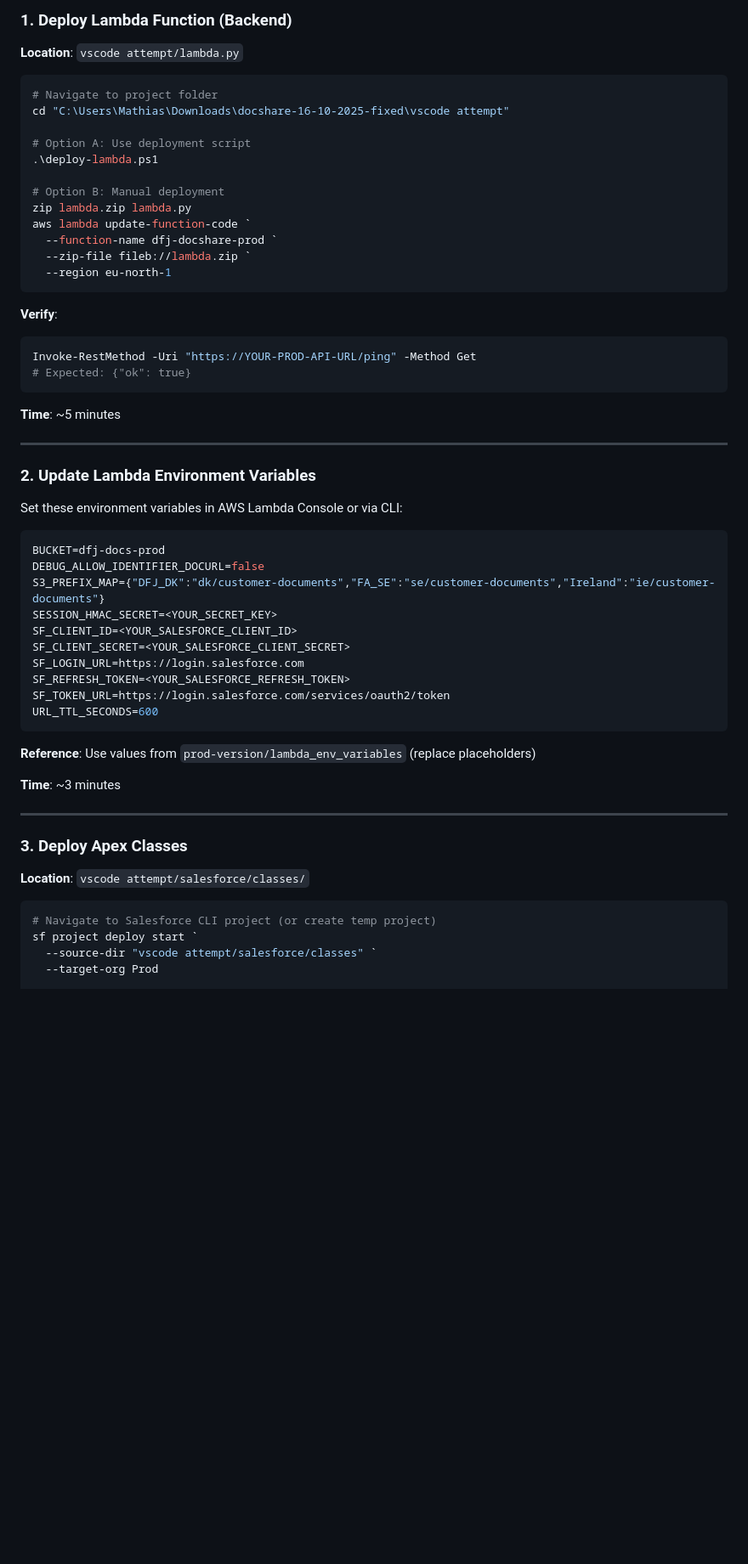
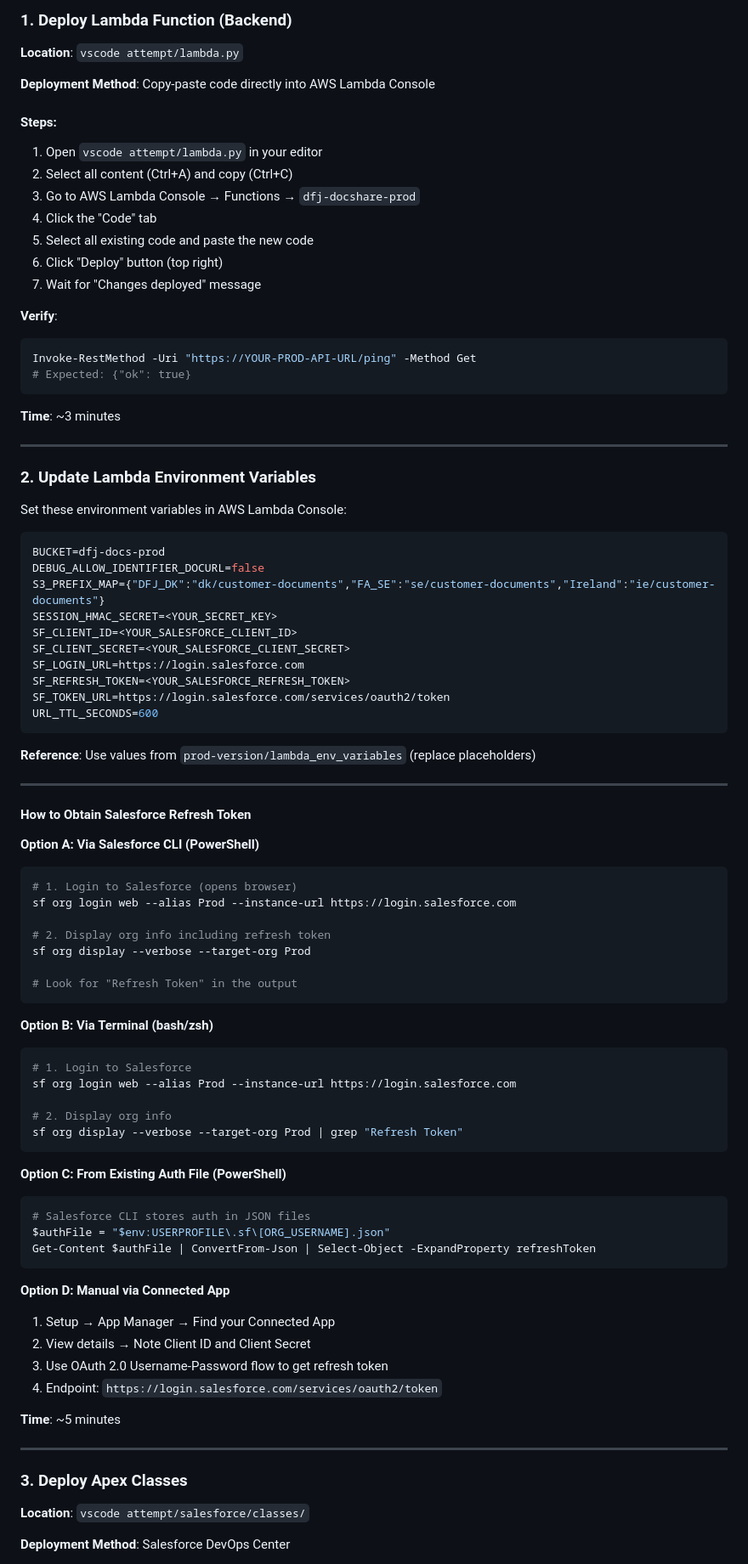
Before and after one commit to EasyLegalGroup/docshare-v1.3, a Markdown page: DEPLOYMENT_GUIDE.md, the part around one of its changes. Shown at 85% size. Rendered like a GitHub page; blank space fills up the shorter version.

````diff
--- a/DEPLOYMENT_GUIDE.md
+++ b/DEPLOYMENT_GUIDE.md
@@ -19,20 +19,16 @@
 
 **Location**: `vscode attempt/lambda.py`
 
-```powershell
-# Navigate to project folder
-cd "C:\Users\Mathias\Downloads\docshare-16-10-2025-fixed\vscode attempt"
+**Deployment Method**: Copy-paste code directly into AWS Lambda Console
 
-# Option A: Use deployment script
-.\deploy-lambda.ps1
-
-# Option B: Manual deployment
-zip lambda.zip lambda.py
-aws lambda update-function-code `
-  --function-name dfj-docshare-prod `
-  --zip-file fileb://lambda.zip `
-  --region eu-north-1
-```
+#### Steps:
+1. Open `vscode attempt/lambda.py` in your editor
+2. Select all content (Ctrl+A) and copy (Ctrl+C)
+3. Go to AWS Lambda Console → Functions → `dfj-docshare-prod`
+4. Click the "Code" tab
+5. Select all existing code and paste the new code
+6. Click "Deploy" button (top right)
+7. Wait for "Changes deployed" message
 
 **Verify**:
 ```powershell
@@ -40,13 +36,13 @@ Invoke-RestMethod -Uri "https://YOUR-PROD-API-URL/ping" -Method Get
 # Expected: {"ok": true}
 ```
 
-**Time**: ~5 minutes
+**Time**: ~3 minutes
 
 ---
 
 ### 2. Update Lambda Environment Variables
 
-Set these environment variables in AWS Lambda Console or via CLI:
+Set these environment variables in AWS Lambda Console:
 
 ```bash
 BUCKET=dfj-docs-prod
@@ -63,7 +59,44 @@ URL_TTL_SECONDS=600
 
 **Reference**: Use values from `prod-version/lambda_env_variables` (replace placeholders)
 
-**Time**: ~3 minutes
+---
+
+#### How to Obtain Salesforce Refresh Token
+
+**Option A: Via Salesforce CLI (PowerShell)**
+```powershell
+# 1. Login to Salesforce (opens browser)
+sf org login web --alias Prod --instance-url https://login.salesforce.com
+
+# 2. Display org info including refresh token
+sf org display --verbose --target-org Prod
+
+# Look for "Refresh Token" in the output
+```
+
+**Option B: Via Terminal (bash/zsh)**
+```bash
+# 1. Login to Salesforce
+sf org login web --alias Prod --instance-url https://login.salesforce.com
+
+# 2. Display org info
+sf org display --verbose --target-org Prod | grep "Refresh Token"
+```
+
+**Option C: From Existing Auth File (PowerShell)**
+```powershell
+# Salesforce CLI stores auth in JSON files
+$authFile = "$env:USERPROFILE\.sf\[ORG_USERNAME].json"
+Get-Content $authFile | ConvertFrom-Json | Select-Object -ExpandProperty refreshToken
+```
+
+**Option D: Manual via Connected App**
+1. Setup → App Manager → Find your Connected App
+2. View details → Note Client ID and Client Secret
+3. Use OAuth 2.0 Username-Password flow to get refresh token
+4. Endpoint: `https://login.salesforce.com/services/oauth2/token`
+
+**Time**: ~5 minutes
 
 ---
 
@@ -71,9 +104,5 @@ URL_TTL_SECONDS=600
 
 **Location**: `vscode attempt/salesforce/classes/`
 
-```powershell
-# Navigate to Salesforce CLI project (or create temp project)
-sf project deploy start `
-  --source-dir "vscode attempt/salesforce/classes" `
-  --target-org Prod
+**Deployment Method**: Salesforce DevOps Center
 
````
Also changed, not shown: other parts of DEPLOYMENT_GUIDE.md (+55 -23 lines), ROLLBACK_GUIDE.md (+70 -81 lines).
